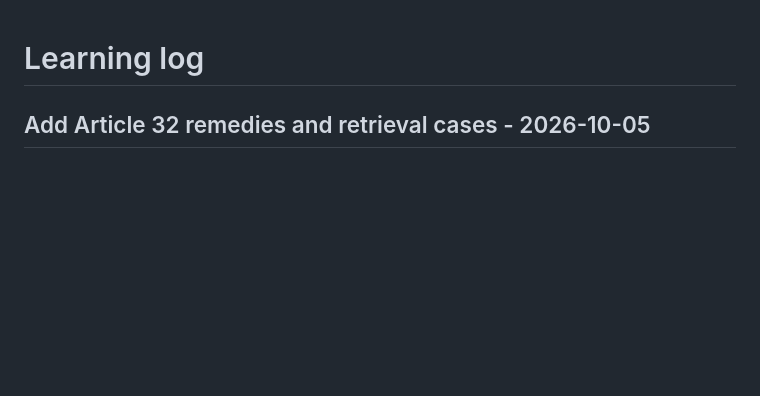
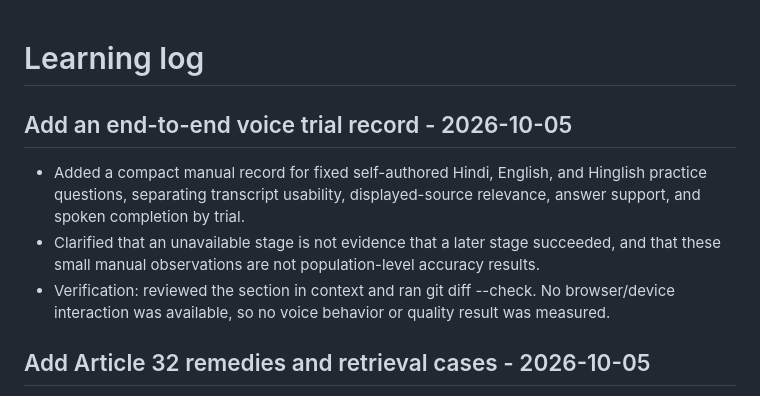
Before and after one commit to 7se7en72025/bolprep, a Markdown page: learning-log.md, the part around the change. Rendered like a GitHub page; blank space fills up the shorter version.

```diff
--- a/learning-log.md
+++ b/learning-log.md
@@ -1,4 +1,11 @@
 # Learning log
+
+## Add an end-to-end voice trial record - 2026-10-05
+
+- Added a compact manual record for fixed self-authored Hindi, English, and Hinglish practice questions, separating transcript usability, displayed-source relevance, answer support, and spoken completion by trial.
+- Clarified that an unavailable stage is not evidence that a later stage succeeded, and that these small manual observations are not population-level accuracy results.
+- Verification: reviewed the section in context and ran git diff --check. No browser/device interaction was available, so no voice behavior or quality result was measured.
+
 ## Add Article 32 remedies and retrieval cases - 2026-10-05
 
 - Added a bounded Article 32 note for the Supreme Court remedy and the writs in clauses (1)–(2), in English, Hindi, and Hinglish, with the checked Constitution source and explicit scope limits. Added one constructed retrieval case per language. The corpus now contains 21 notes and the labeled set contains 73 examples.
```
Also changed, not shown: evals/voice-run-sheet.md (+11 -0 lines).
